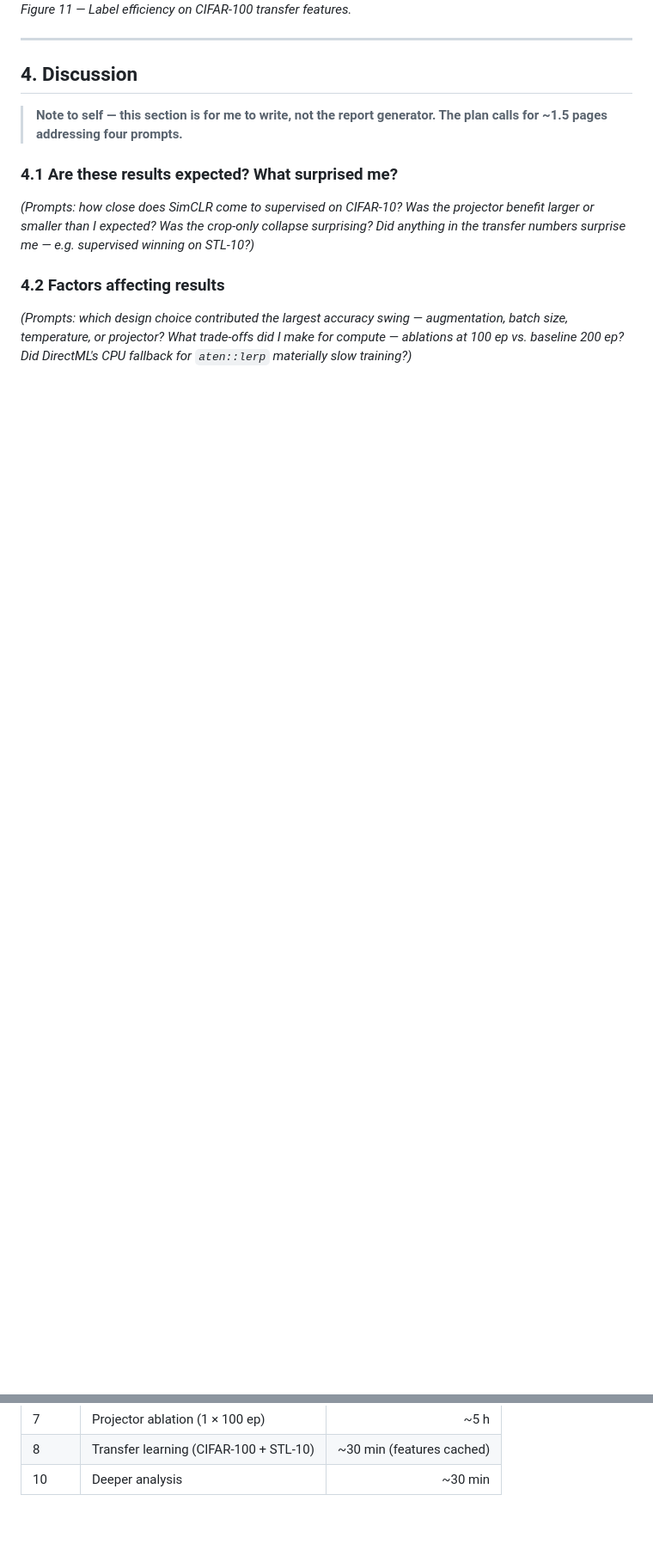
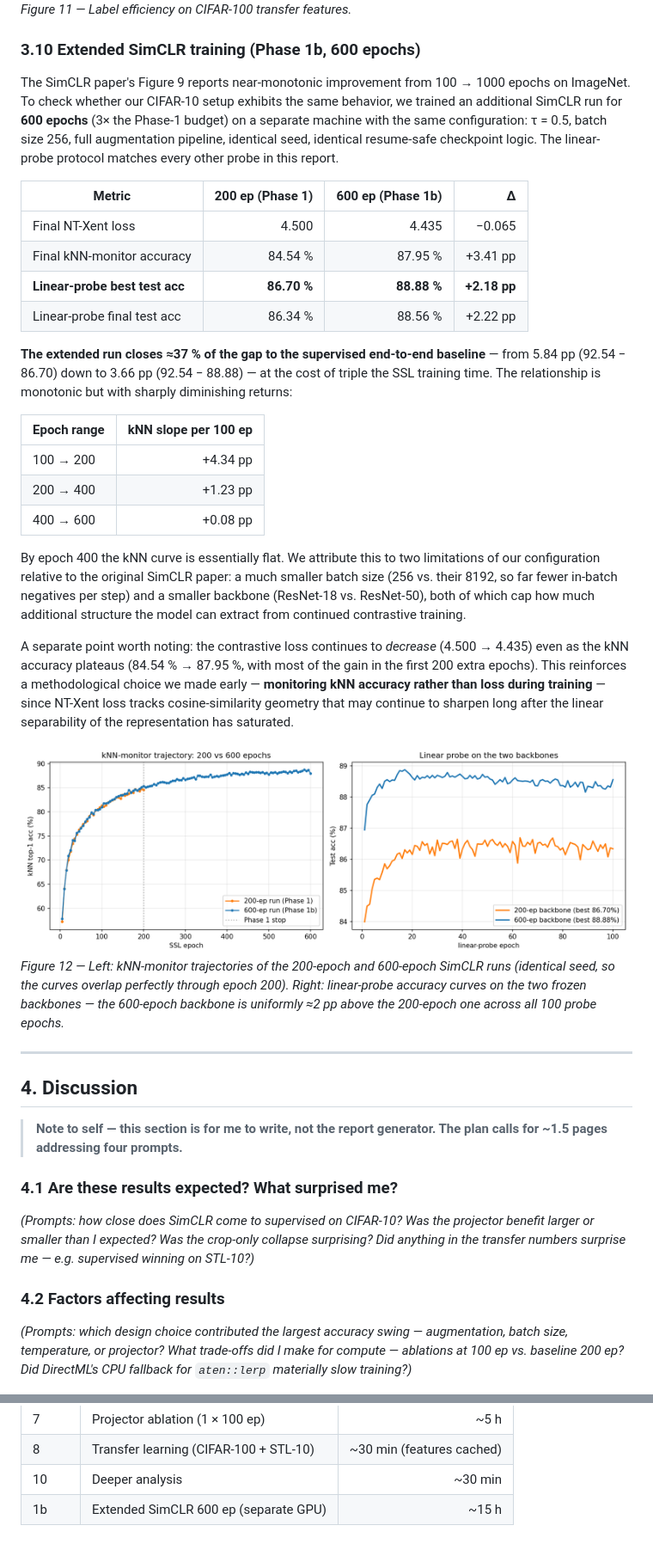
Before and after one commit to Ashurali/SelfSupervisedAIHW2, a Markdown page: report.md, 2 parts joined by grey strips. Shown: that part at 86% size. Drawn GitHub-style; pictures changed too: figures/fig12_extended_training_comparison.png (added); blank space fills up the shorter version.

Commit message:
phase 1b analysis: 200 vs 600 ep simclr comparison
extended 600-ep run (separate machine) outcomes:
  knn  84.54% -> 87.95% (+3.41 pp)
  probe 86.70% -> 88.88% (+2.18 pp)
  loss  4.500 -> 4.435  (small)

closes ~37% of the gap to supervised (5.84 -> 3.66 pp). monotonic but
diminishing returns: kNN slope per 100 ep is +4.34 -> +1.23 -> +0.08
across the [100-200], [200-400], [400-600] ranges.

added:
- figures/fig12_extended_training_comparison.png — 200 vs 600 overlay
- report.md section 3.10 with full analysis + slope table
- phase 9 picks up simclr_extended_600ep_linear_probe.json into the
  master summary

```diff
--- a/report.md
+++ b/report.md
@@ -375,6 +375,53 @@ task, especially when downstream labels are scarce.
 ![Figure 11 — Label efficiency on CIFAR-100 transfer](figures/fig11_label_efficiency_cifar100.png)
 *Figure 11 — Label efficiency on CIFAR-100 transfer features.*
 
+### 3.10 Extended SimCLR training (Phase 1b, 600 epochs)
+
+The SimCLR paper's Figure 9 reports near-monotonic improvement from
+100 → 1000 epochs on ImageNet. To check whether our CIFAR-10 setup
+exhibits the same behavior, we trained an additional SimCLR run for
+**600 epochs** (3× the Phase-1 budget) on a separate machine with the
+same configuration: τ = 0.5, batch size 256, full augmentation
+pipeline, identical seed, identical resume-safe checkpoint logic. The
+linear-probe protocol matches every other probe in this report.
+
+| Metric                         | 200 ep (Phase 1) | 600 ep (Phase 1b) | Δ |
+|--------------------------------|-----------------:|------------------:|--:|
+| Final NT-Xent loss             |          4.500   |          4.435    | −0.065 |
+| Final kNN-monitor accuracy     |         84.54 %  |         87.95 %   | +3.41 pp |
+| **Linear-probe best test acc** |     **86.70 %**  |     **88.88 %**   | **+2.18 pp** |
+| Linear-probe final test acc    |         86.34 %  |         88.56 %   | +2.22 pp |
+
+**The extended run closes ≈37 % of the gap to the supervised
+end-to-end baseline** — from 5.84 pp (92.54 − 86.70) down to 3.66 pp
+(92.54 − 88.88) — at the cost of triple the SSL training time. The
+relationship is monotonic but with sharply diminishing returns:
+
+| Epoch range | kNN slope per 100 ep |
+|-------------|---------------------:|
+| 100 → 200   |             +4.34 pp |
+| 200 → 400   |             +1.23 pp |
+| 400 → 600   |             +0.08 pp |
+
+By epoch 400 the kNN curve is essentially flat. We attribute this to
+two limitations of our configuration relative to the original SimCLR
+paper: a much smaller batch size (256 vs. their 8192, so far fewer
+in-batch negatives per step) and a smaller backbone (ResNet-18 vs.
+ResNet-50), both of which cap how much additional structure the model
+can extract from continued contrastive training.
+
+A separate point worth noting: the contrastive loss continues to
+*decrease* (4.500 → 4.435) even as the kNN accuracy plateaus
+(84.54 % → 87.95 %, with most of the gain in the first 200 extra
+epochs). This reinforces a methodological choice we made early —
+**monitoring kNN accuracy rather than loss during training** — since
+NT-Xent loss tracks cosine-similarity geometry that may continue to
+sharpen long after the linear separability of the representation has
+saturated.
+
+![Figure 12 — 200 vs 600 epoch comparison](figures/fig12_extended_training_comparison.png)
+*Figure 12 — Left: kNN-monitor trajectories of the 200-epoch and 600-epoch SimCLR runs (identical seed, so the curves overlap perfectly through epoch 200). Right: linear-probe accuracy curves on the two frozen backbones — the 600-epoch backbone is uniformly ≈2 pp above the 200-epoch one across all 100 probe epochs.*
+
 ---
 
 ## 4. Discussion
@@ -474,3 +521,4 @@ slowdown from this.
 | 7 | Projector ablation (1 × 100 ep)       | ~5 h   |
 | 8 | Transfer learning (CIFAR-100 + STL-10)| ~30 min (features cached) |
 | 10| Deeper analysis                       | ~30 min |
+| 1b| Extended SimCLR 600 ep (separate GPU) | ~15 h |
```
Also changed, not shown: 2 other files.
